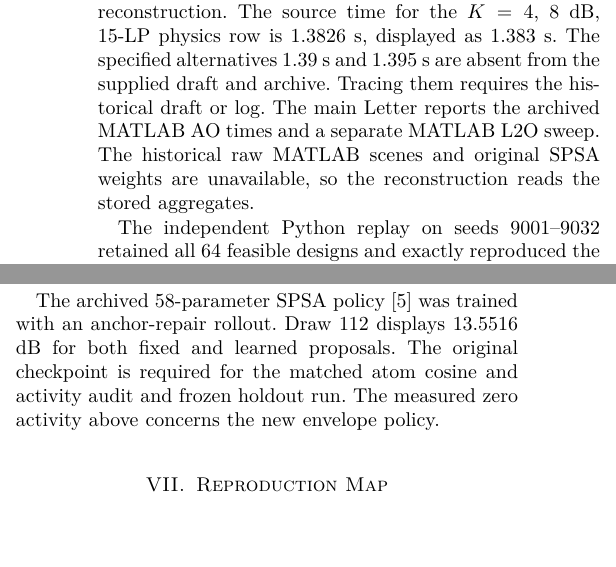
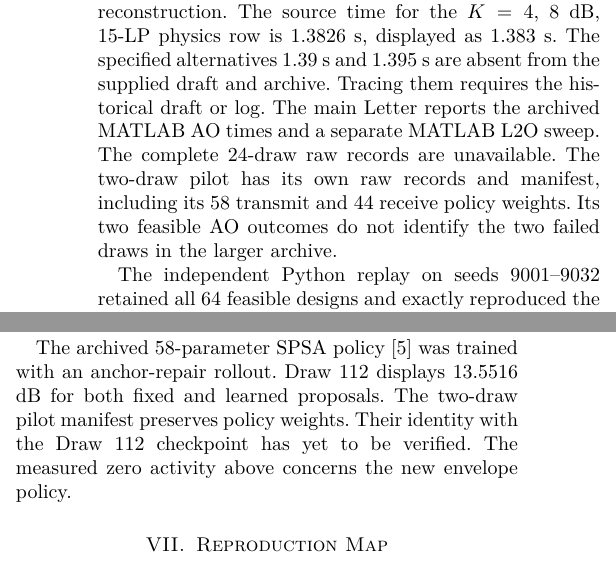
Before and after one commit to muneefo/clutter_aware_beamforming-for-ISAC, a LaTeX paper (first-isac-paper/manuscript/appendix.tex): two parts of the columns of pages 1 and 3 of 4, joined at a grey line, cut so that both start at the same text, the shorter picture padded with empty space. Compiled offline with pdfLaTeX; a missing font is replaced by an installed copy or a similar font; a LaTeX package or settings file that is missing is left out.

Commit message:
Verify tutorial AO code and report the two-scene Windows MATLAB pilot

```diff
--- a/first-isac-paper/manuscript/appendix.tex
+++ b/first-isac-paper/manuscript/appendix.tex
@@ -32,7 +32,7 @@ For calibration, the least-squares kernel maps vectorized probing transmit covar
 \end{tabular}
 \end{table*}
 
-Table~\ref{tab:archive} preserves the historical MATLAB aggregate reconstruction. The source time for the \(K=4\), 8 dB, 15-LP physics row is 1.3826 s, displayed as 1.383 s. The specified alternatives 1.39 s and 1.395 s are absent from the supplied draft and archive. Tracing them requires the historical draft or log. The main Letter reports the archived MATLAB AO times and a separate MATLAB L2O sweep. The historical raw MATLAB scenes and original SPSA weights are unavailable, so the reconstruction reads the stored aggregates.
+Table~\ref{tab:archive} preserves the historical MATLAB aggregate reconstruction. The source time for the \(K=4\), 8 dB, 15-LP physics row is 1.3826 s, displayed as 1.383 s. The specified alternatives 1.39 s and 1.395 s are absent from the supplied draft and archive. Tracing them requires the historical draft or log. The main Letter reports the archived MATLAB AO times and a separate MATLAB L2O sweep. The complete 24-draw raw records are unavailable. The two-draw pilot has its own raw records and manifest, including its 58 transmit and 44 receive policy weights. Its two feasible AO outcomes do not identify the two failed draws in the larger archive.
 
 The independent Python replay on seeds 9001--9032 retained all 64 feasible designs and exactly reproduced the archived design and true SCNR, nominal achieved margin and power. The true medians are 13.437 and 13.463 dB at six and fifteen LPs. The paired median gain is 0.068 dB with interquartile endpoints 0.034 and 0.116 dB. Twenty-nine of 32 gains are positive. These results form a separate cohort from the expanded 10001--10032 study.
 
@@ -128,7 +128,7 @@ $3\times2$ & Envelope & $-0.052$ [$-0.087$, $-0.021$] & $-0.038$ [$-0.077$, $0.0
 
 At \(3\times2\) on the original map, the paired median true changes are both \(-0.038\) dB with intervals containing zero. The original-map effects appear in Table~\ref{tab:learning-extra}. The envelope policy's zero above-threshold activity covers 34,176 first-user proposal placements across budgets and cohorts. In the direct paired comparison, adding envelope supervision changes median SCNR by less than \(0.000061\) dB in absolute value.
 
-The archived 58-parameter SPSA policy~\cite{spall} was trained with an anchor-repair rollout. Draw 112 displays 13.5516 dB for both fixed and learned proposals. The original checkpoint is required for the matched atom cosine and activity audit and frozen holdout run. The measured zero activity above concerns the new envelope policy.
+The archived 58-parameter SPSA policy~\cite{spall} was trained with an anchor-repair rollout. Draw 112 displays 13.5516 dB for both fixed and learned proposals. The two-draw pilot manifest preserves policy weights. Their identity with the Draw 112 checkpoint has yet to be verified. The measured zero activity above concerns the new envelope policy.
 
 \section{Reproduction Map}
 The \href{https://github.com/muneefo/clutter_aware_beamforming-for-ISAC}{project repository} is the release destination for the reviewed source, Python hash locks, MATLAB dependency audit, protocol and run manifests. The numeric study uses CPython 3.12.14, SciPy 1.17.0, NumPy 2.3.5 and HiGHS 1.8.0 on Linux and Xeon Platinum 8573C hardware. The serial ladder uses one pinned CPU and one BLAS and solver thread. Two-worker cases use one numerical thread per worker. The recorded versions and actual worker settings are in each manifest.
```
Also changed, not shown: first-isac-paper/manuscript/main.tex (+3 -1 lines), results/letters-matlab-workstation/appendix.pdf, results/letters-matlab-workstation/letters.pdf.
